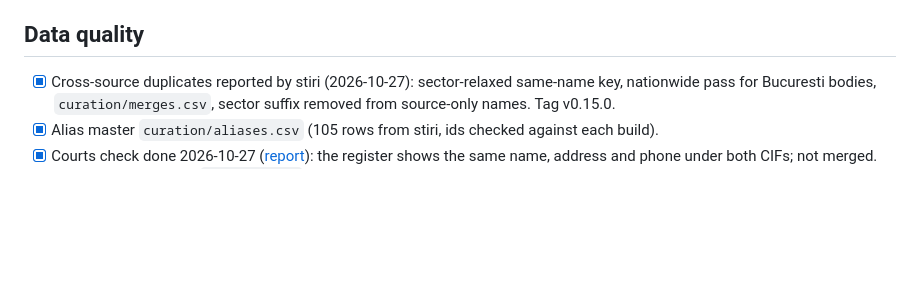
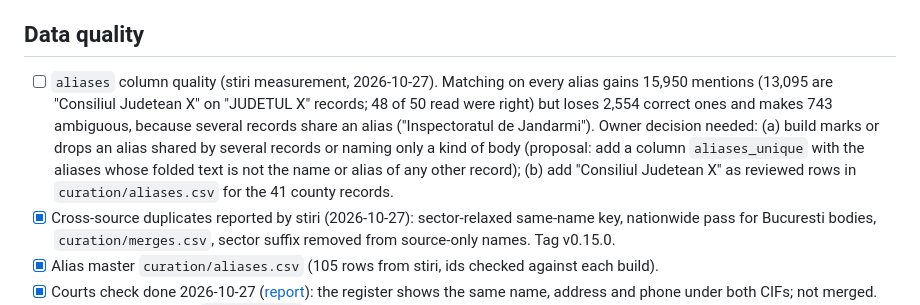
Before and after one commit to gov2-ro/institutii-publice, a Markdown page: docs/BACKLOG.md, the part around the change. GitHub-like rendering; blank space fills up the shorter version.

Commit message:
docs(backlog): alias column quality items from stiri
Co-Authored-By: Claude Sonnet 5.5 <noreply@anthropic.com>
Claude-Session: https://claude.ai/code/session_011URpc2Khe2hzst4gh7zYhc

```diff
--- a/docs/BACKLOG.md
+++ b/docs/BACKLOG.md
@@ -121,6 +121,12 @@ Statuses: `[ ]` open, `[~]` in progress, `[x]` done, `[-]` dropped (with the rea
       442 records stay under "Sector necunoscut" (mostly schools and kindergartens). Overrides could place the rest.
 
 ## Data quality
+- [ ] `aliases` column quality (stiri measurement, 2026-10-27). Matching on every alias gains 15,950 mentions (13,095 are
+      "Consiliul Judetean X" on "JUDETUL X" records; 48 of 50 read were right) but loses 2,554 correct ones and makes
+      743 ambiguous, because several records share an alias ("Inspectoratul de Jandarmi"). Owner decision needed:
+      (a) build marks or drops an alias shared by several records or naming only a kind of body (proposal: add a
+      column `aliases_unique` with the aliases whose folded text is not the name or alias of any other record);
+      (b) add "Consiliul Judetean X" as reviewed rows in `curation/aliases.csv` for the 41 county records.
 - [x] Cross-source duplicates reported by stiri (2026-10-27): sector-relaxed same-name key, nationwide pass for
       Bucuresti bodies, `curation/merges.csv`, sector suffix removed from source-only names. Tag v0.15.0.
 - [x] Alias master `curation/aliases.csv` (105 rows from stiri, ids checked against each build).
```
